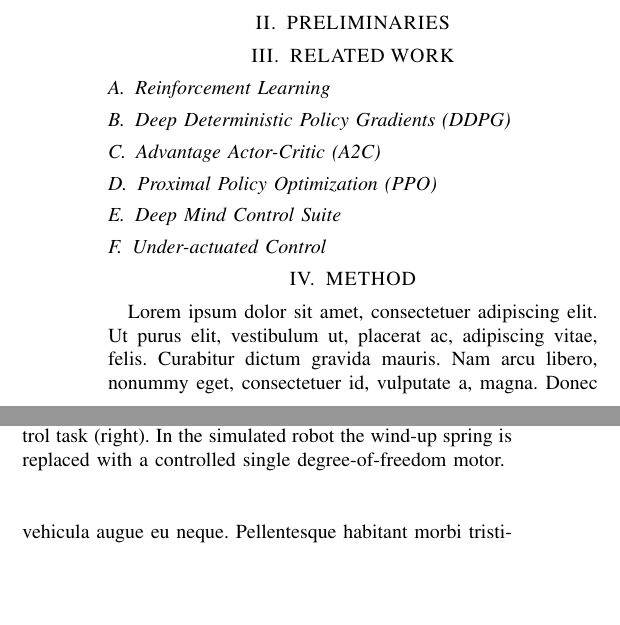
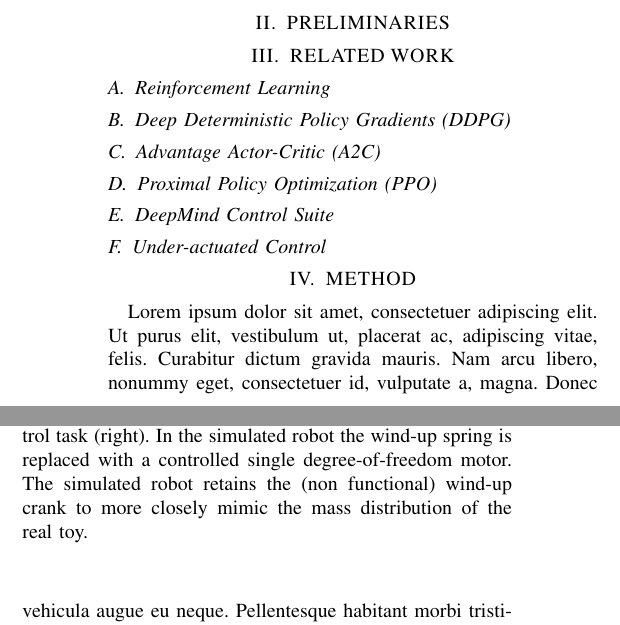
Before and after one commit to RoboticsDesignLab/jitterbug, a LaTeX paper (manuscript/root.tex): two parts of the columns of page 1 of 3, joined at a grey line, cut so that both start at the same text, the shorter picture padded with empty space. Compiled offline with pdfLaTeX.

Commit message:
WIP on manuscript

```diff
--- a/manuscript/root.tex
+++ b/manuscript/root.tex
@@ -80,7 +85,9 @@ Jitterbug -- An Underactuated Continuous Control Benchmark
 
 \subsection{Proximal Policy Optimization (PPO)}
 
-\subsection{Deep Mind Control Suite}
+\subsection{DeepMind Control Suite}
+
+
 
 \subsection{Under-actuated Control}
 
@@ -100,6 +107,7 @@ Jitterbug -- An Underactuated Continuous Control Benchmark
     \caption{
         The wind-up children's toy `Katita' (left) was the inspiration for our underactuated `Jitterbug' continuous control task (right).
         In the simulated robot the wind-up spring is replaced with a controlled single degree-of-freedom motor.
+        The simulated robot retains the (non functional) wind-up crank to more closely mimic the mass distribution of the real toy.
     }
     \label{fig:leader}
 
```
Also changed, not shown: manuscript/root.pdf, manuscript/root.tex (8 more changed lines), 1 other file.
